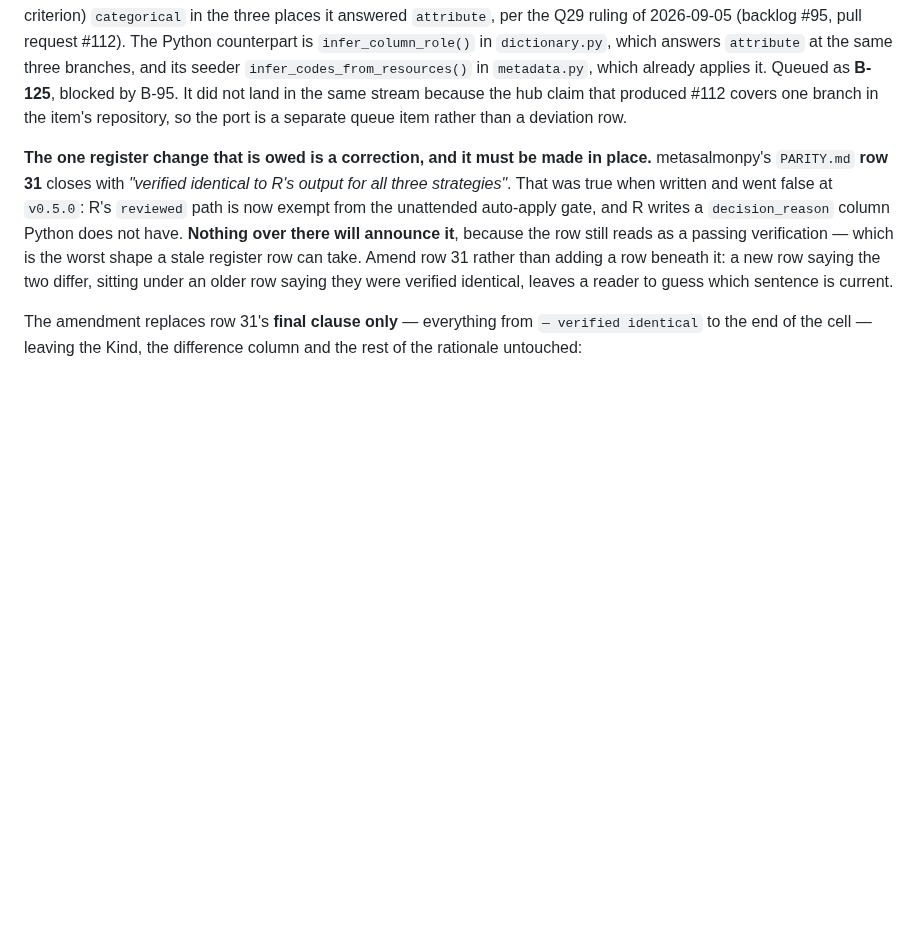
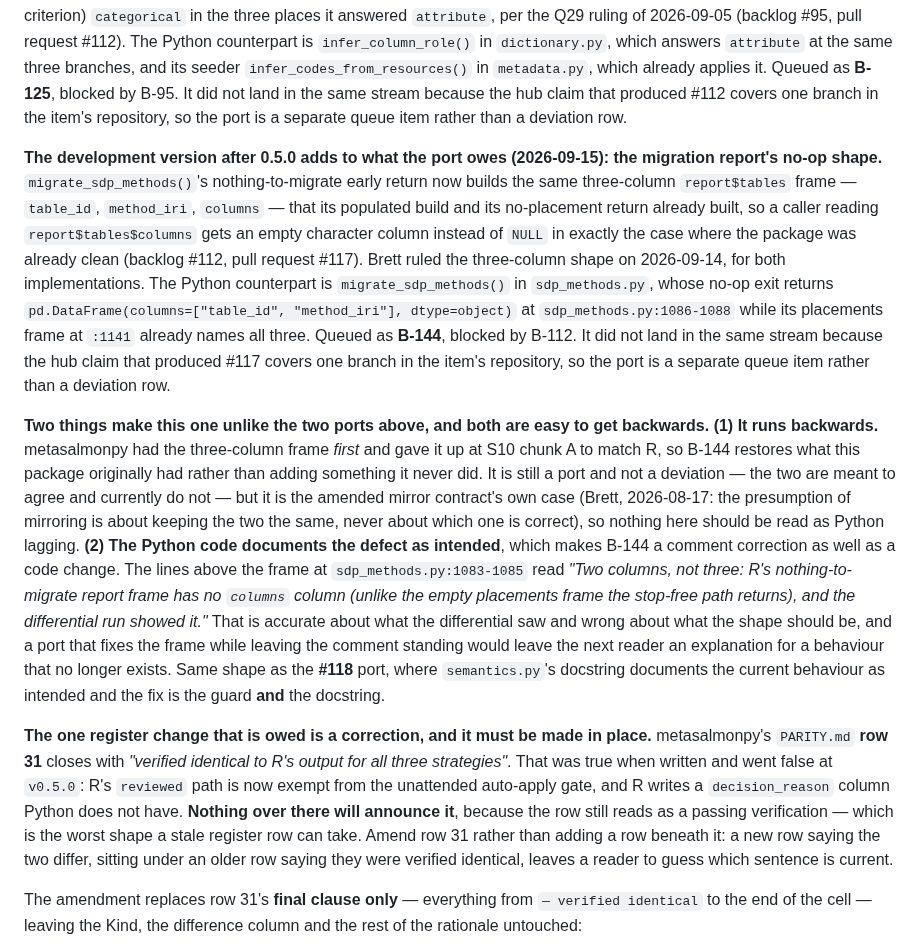
Before and after one commit to salmon-data-mobilization/metasalmon, a Markdown page: knowledge/parity-deviations.md, the part around one of its changes. Rendered like a GitHub page; blank space fills up the shorter version.

Commit message:
Amend parity register row 9 and log the B-144 port for the no-op report shape
Row 9 closed with "The migration itself is mirrored 1:1 against metasalmon
main (e02111a)". That stops being true when B-112 merges: R's
nothing-to-migrate early return now builds the three-column report$tables
frame, while metasalmonpy's no-op exit still returns two columns
(sdp_methods.py:1086-1088, against its own three-column placements frame
at :1141). A row that still reads as a passing verification is the worst
shape a stale register row can take -- the file says so itself about
PARITY.md row 31 -- so row 9 is amended in place rather than extended with
a new row beneath it, and the original claim is kept and dated rather than
deleted.

The port paragraph follows B-124 and B-125 in the "what the port owes"
section, naming B-144 as the item that closes it, and records two things
that make this one unlike those two. It runs backwards: metasalmonpy had
the three-column frame first and gave it up at S10 chunk A to match R, so
B-144 restores what it originally had, and the amended mirror contract
(Brett, 2026-08-17) is the reason R moved instead. And the Python code
documents the defect as intended -- the comment at sdp_methods.py:1083-1085
explains the two-column frame as deliberate -- so B-144 is a comment
correction as well as a code change, the same shape as the #118 port.

No new numbered row: the port is catch-up, not a chosen difference, and
filing absence as design is the one thing this register must not do. Row
count is unchanged at 61 and test-parity-register-guard.R passes against
the real metasalmonpy tree.

Queue item: B-112. The mirror half is B-144.

Co-Authored-By: Claude Opus 5 <noreply@anthropic.com>
Claude-Session: https://claude.ai/code/session_01GvKPd1YpcrUYP6D4eMUPvD

```diff
--- a/knowledge/parity-deviations.md
+++ b/knowledge/parity-deviations.md
@@ -168,6 +168,41 @@ counterpart is `infer_column_role()` in `dictionary.py`, which answers
 Queued as **B-125**, blocked by B-95. It did not land in the same stream
 because the hub claim that produced #112 covers one branch in the item's
 repository, so the port is a separate queue item rather than a deviation row.
+
+**The development version after 0.5.0 adds to what the port owes (2026-09-15):
+the migration report's no-op shape.** `migrate_sdp_methods()`'s
+nothing-to-migrate early return now builds the same three-column
+`report$tables` frame — `table_id`, `method_iri`, `columns` — that its
+populated build and its no-placement return already built, so a caller reading
+`report$tables$columns` gets an empty character column instead of `NULL` in
+exactly the case where the package was already clean (backlog #112, pull
+request #117). Brett ruled the three-column shape on 2026-09-14, for both
+implementations. The Python counterpart is `migrate_sdp_methods()` in
+`sdp_methods.py`, whose no-op exit returns
+`pd.DataFrame(columns=["table_id", "method_iri"], dtype=object)` at
+`sdp_methods.py:1086-1088` while its placements frame at `:1141` already names
+all three. Queued as **B-144**, blocked by B-112. It did not land in the same
+stream because the hub claim that produced #117 covers one branch in the item's
+repository, so the port is a separate queue item rather than a deviation row.
+
+**Two things make this one unlike the two ports above, and both are easy to get
+backwards.** **(1) It runs backwards.** metasalmonpy had the three-column frame
+*first* and gave it up at S10 chunk A to match R, so B-144 restores what this
+package originally had rather than adding something it never did. It is still a
+port and not a deviation — the two are meant to agree and currently do not — but
+it is the amended mirror contract's own case (Brett, 2026-08-17: the presumption
+of mirroring is about keeping the two the same, never about which one is
+correct), so nothing here should be read as Python lagging. **(2) The Python
+code documents the defect as intended**, which makes B-144 a comment correction
+as well as a code change. The lines above the frame at `sdp_methods.py:1083-1085`
+read *"Two columns, not three: R's nothing-to-migrate report frame has no
+``columns`` column (unlike the empty placements frame the stop-free path
+returns), and the differential run showed it."* That is accurate about what the
+differential saw and wrong about what the shape should be, and a port that fixes
+the frame while leaving the comment standing would leave the next reader an
+explanation for a behaviour that no longer exists. Same shape as the **#118**
+port, where `semantics.py`'s docstring documents the current behaviour as
+intended and the fix is the guard **and** the docstring.
 
 **The one register change that is owed is a correction, and it must be made in
 place.** metasalmonpy's `PARITY.md` **row 31** closes with *"verified identical
```
Also changed, not shown: other parts of knowledge/parity-deviations.md (+1 -1 lines).
